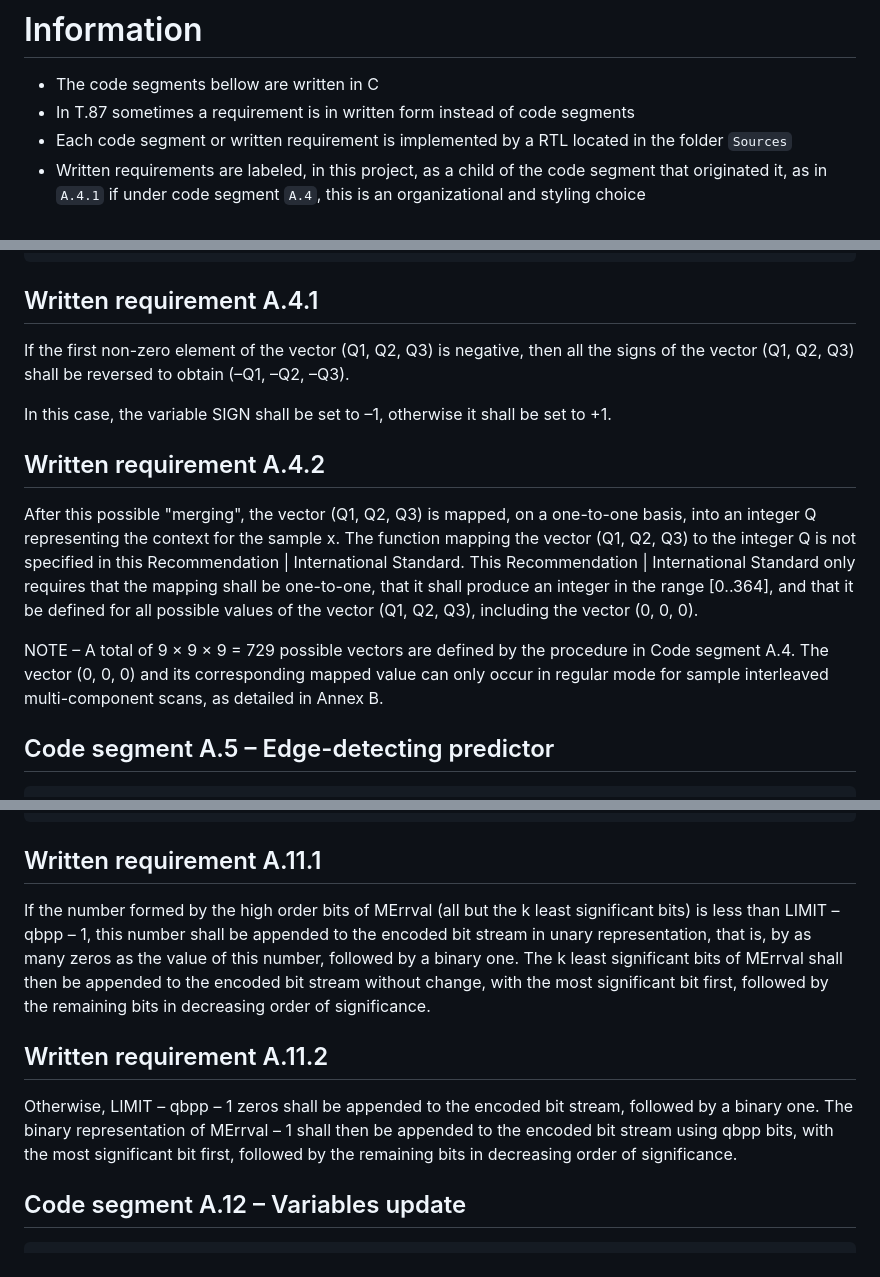
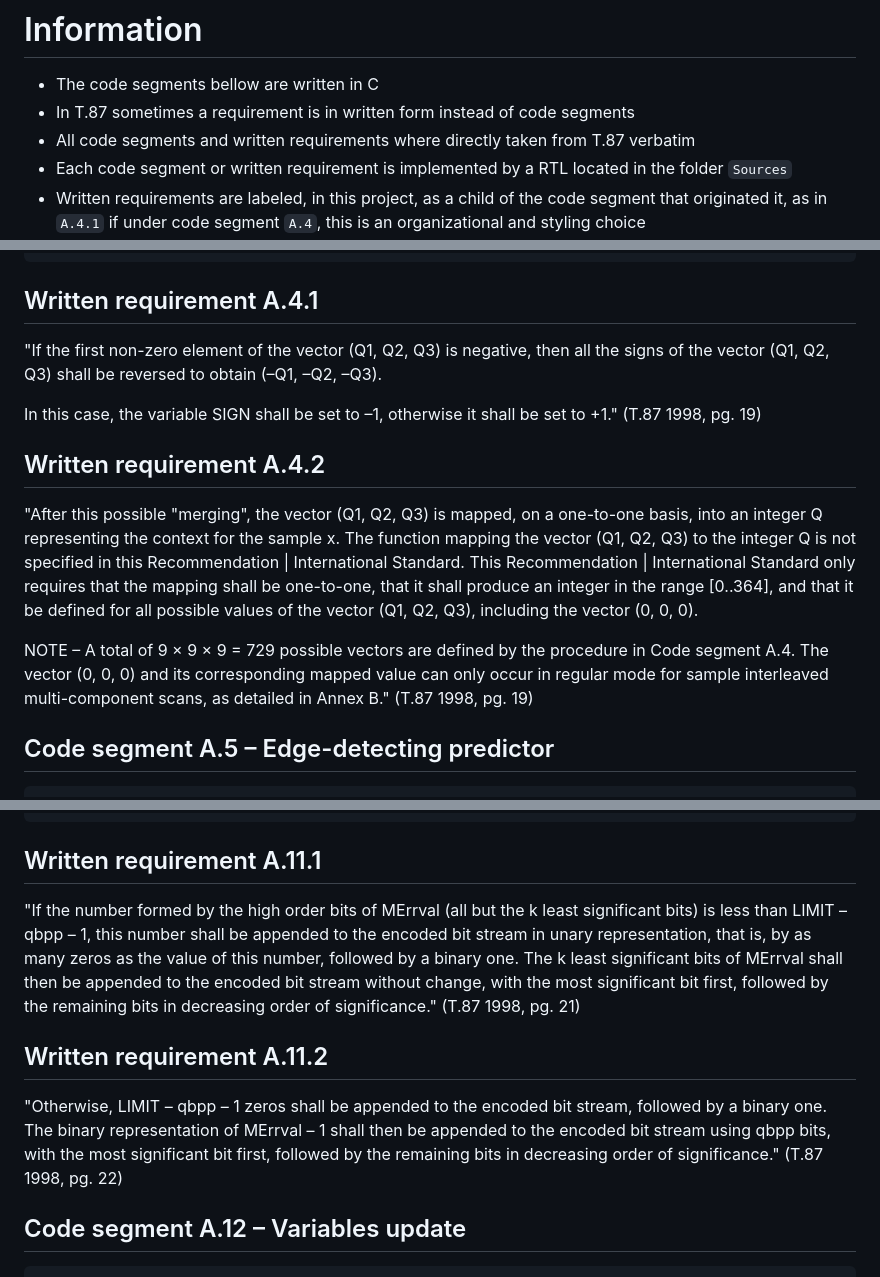
Before and after one commit to VitorMendesC/OpenJLS, a Markdown page: Docs/Project.md, 3 parts joined by grey strips. Rendered like a GitHub page.

Commit message:
Added clarifications on `Project.md` Added quotation marks and reference on T.87 text segments;

````diff
--- a/Docs/Project.md
+++ b/Docs/Project.md
@@ -2,6 +2,7 @@
 # Information
 - The code segments bellow are written in C
 - In T.87 sometimes a requirement is in written form instead of code segments
+- All code segments and written requirements where directly taken from T.87 verbatim
 - Each code segment or written requirement is implemented by a RTL located in the folder `Sources`
 - Written requirements are labeled, in this project, as a child of the code segment that originated it, as in `A.4.1` if under code segment `A.4`, this is an organizational and styling choice
 - Each RTL file has a name that matches a code segment or written requirement, examples:
@@ -51,14 +52,16 @@ else Qi = 4;
 ```
 
 ## Written requirement A.4.1
-If the first non-zero element of the vector (Q1, Q2, Q3) is negative, then all the signs of the vector (Q1, Q2, Q3) shall be reversed to obtain (–Q1, –Q2, –Q3).
+"If the first non-zero element of the vector (Q1, Q2, Q3) is negative, then all the signs of the vector (Q1, Q2, Q3) shall be reversed to obtain (–Q1, –Q2, –Q3).
 
-In this case, the variable SIGN shall be set to –1, otherwise it shall be set to +1.
+In this case, the variable SIGN shall be set to –1, otherwise it shall be set to +1."
+(T.87 1998, pg. 19)
 
 ## Written requirement A.4.2
-After this possible "merging", the vector (Q1, Q2, Q3) is mapped, on a one-to-one basis, into an integer Q representing the context for the sample x. The function mapping the vector (Q1, Q2, Q3) to the integer Q is not specified in this Recommendation | International Standard. This Recommendation | International Standard only requires that the mapping shall be one-to-one, that it shall produce an integer in the range [0..364], and that it be defined for all possible values of the vector (Q1, Q2, Q3), including the vector (0, 0, 0).
+"After this possible "merging", the vector (Q1, Q2, Q3) is mapped, on a one-to-one basis, into an integer Q representing the context for the sample x. The function mapping the vector (Q1, Q2, Q3) to the integer Q is not specified in this Recommendation | International Standard. This Recommendation | International Standard only requires that the mapping shall be one-to-one, that it shall produce an integer in the range [0..364], and that it be defined for all possible values of the vector (Q1, Q2, Q3), including the vector (0, 0, 0).
 
-NOTE – A total of 9 × 9 × 9 = 729 possible vectors are defined by the procedure in Code segment A.4. The vector (0, 0, 0) and its corresponding mapped value can only occur in regular mode for sample interleaved multi-component scans, as detailed in Annex B.
+NOTE – A total of 9 × 9 × 9 = 729 possible vectors are defined by the procedure in Code segment A.4. The vector (0, 0, 0) and its corresponding mapped value can only occur in regular mode for sample interleaved multi-component scans, as detailed in Annex B."
+(T.87 1998, pg. 19)
 
 ## Code segment A.5 – Edge-detecting predictor
 ```
@@ -134,13 +137,15 @@ else {
 ```
 
 ## Written requirement A.11.1
-If the number formed by the high order bits of MErrval (all but the k least significant bits) is less than LIMIT – qbpp – 1, this number shall be appended to the encoded bit stream in unary representation, that is, by as many zeros as the value of this number, followed by a binary one. The k least significant bits of MErrval shall then be appended to the encoded bit stream without change, with the most significant bit first, followed by the remaining bits in decreasing order of significance.
+"If the number formed by the high order bits of MErrval (all but the k least significant bits) is less than LIMIT – qbpp – 1, this number shall be appended to the encoded bit stream in unary representation, that is, by as many zeros as the value of this number, followed by a binary one. The k least significant bits of MErrval shall then be appended to the encoded bit stream without change, with the most significant bit first, followed by the remaining bits in decreasing order of significance."
+(T.87 1998, pg. 21)
 
 ## Written requirement A.11.2
-Otherwise, LIMIT – qbpp – 1 zeros shall be appended to the encoded bit stream, followed by a binary
+"Otherwise, LIMIT – qbpp – 1 zeros shall be appended to the encoded bit stream, followed by a binary
 one. The binary representation of MErrval – 1 shall then be appended to the encoded bit stream using
 qbpp bits, with the most significant bit first, followed by the remaining bits in decreasing order of
-significance.
+significance."
+(T.87 1998, pg. 22)
 
 ## Code segment A.12 – Variables update
 ```
````
